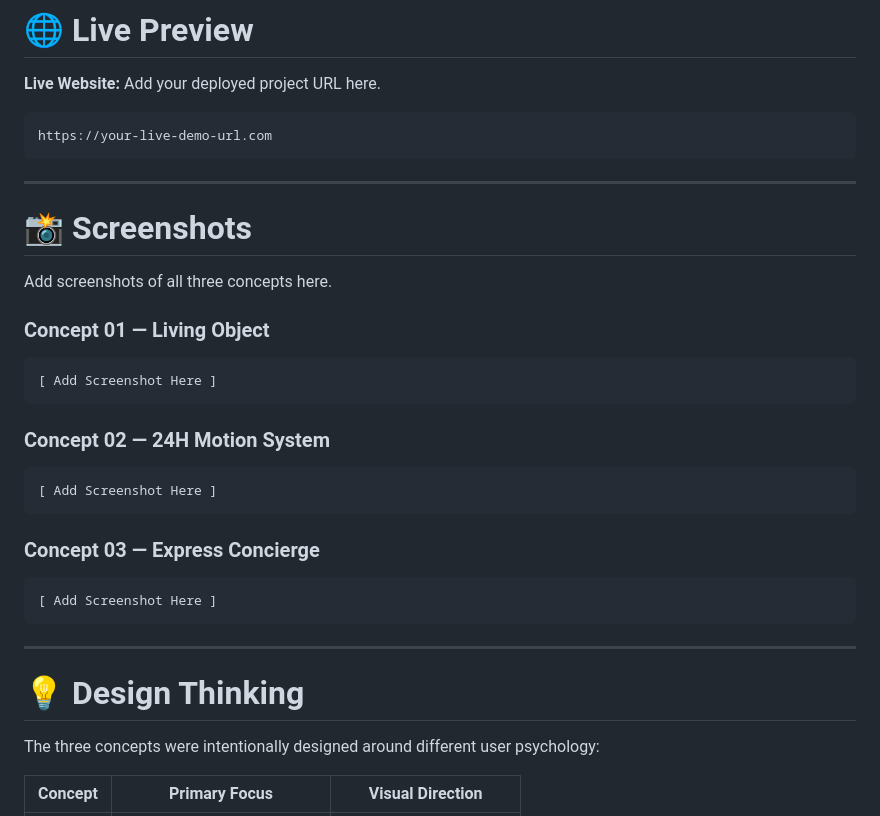
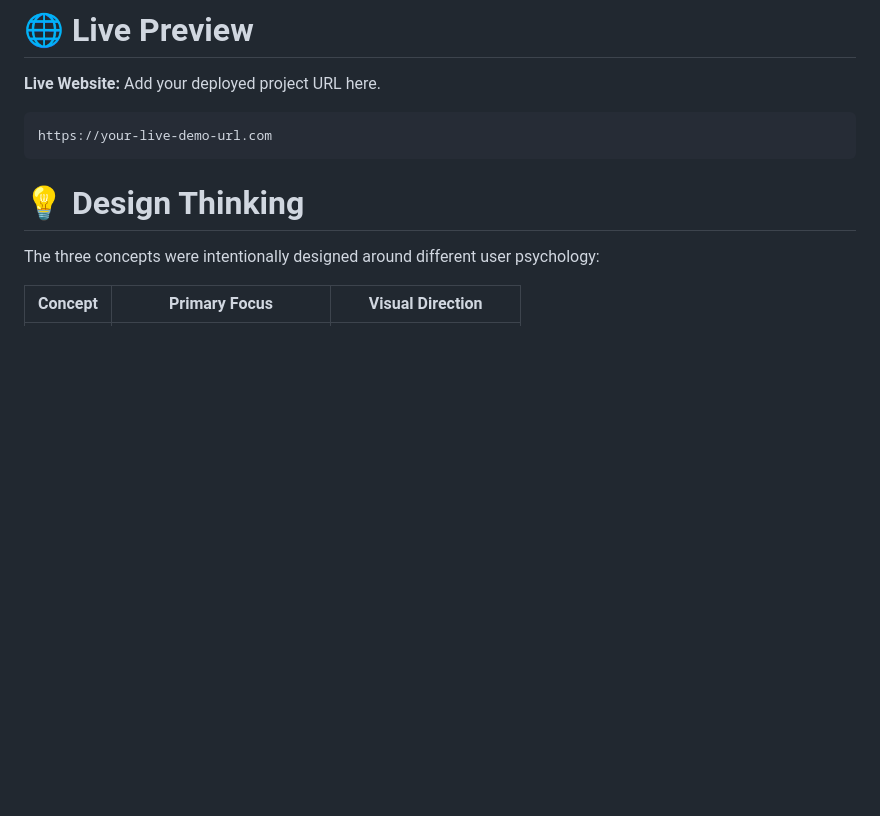
Before and after one commit to shreyakumari-ctrl/zerixTech, a Markdown page: README.md, the part around the change. GitHub-like rendering; blank space fills up the shorter version.

````diff
--- a/README.md
+++ b/README.md
@@ -373,32 +373,6 @@ Add your deployed project URL here.
 https://your-live-demo-url.com
 ```
 
----
-
-# 📸 Screenshots
-
-Add screenshots of all three concepts here.
-
-### Concept 01 — Living Object
-
-```text
-[ Add Screenshot Here ]
-```
-
-### Concept 02 — 24H Motion System
-
-```text
-[ Add Screenshot Here ]
-```
-
-### Concept 03 — Express Concierge
-
-```text
-[ Add Screenshot Here ]
-```
-
----
-
 # 💡 Design Thinking
 
 The three concepts were intentionally designed around different user psychology:
````
